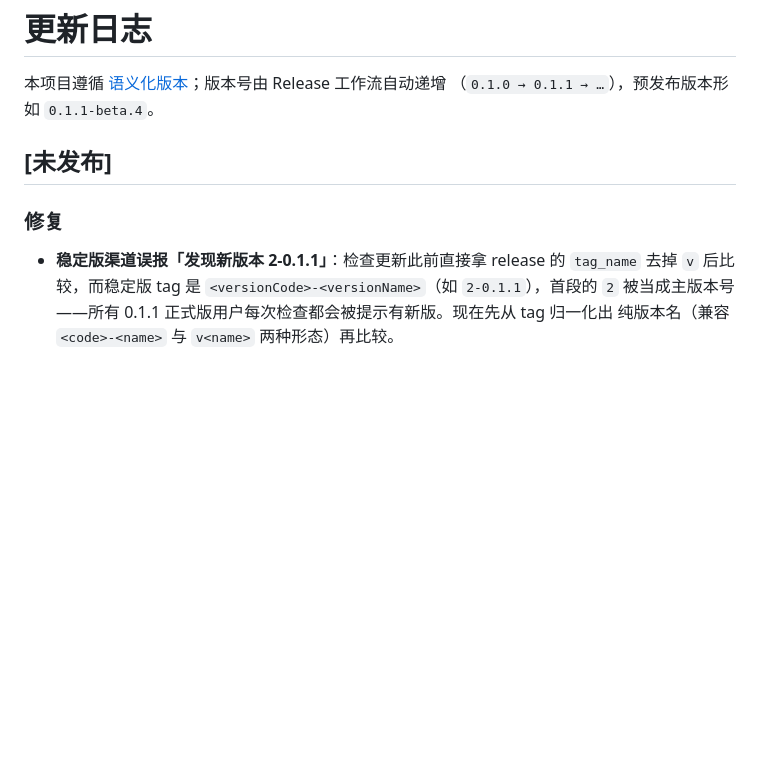
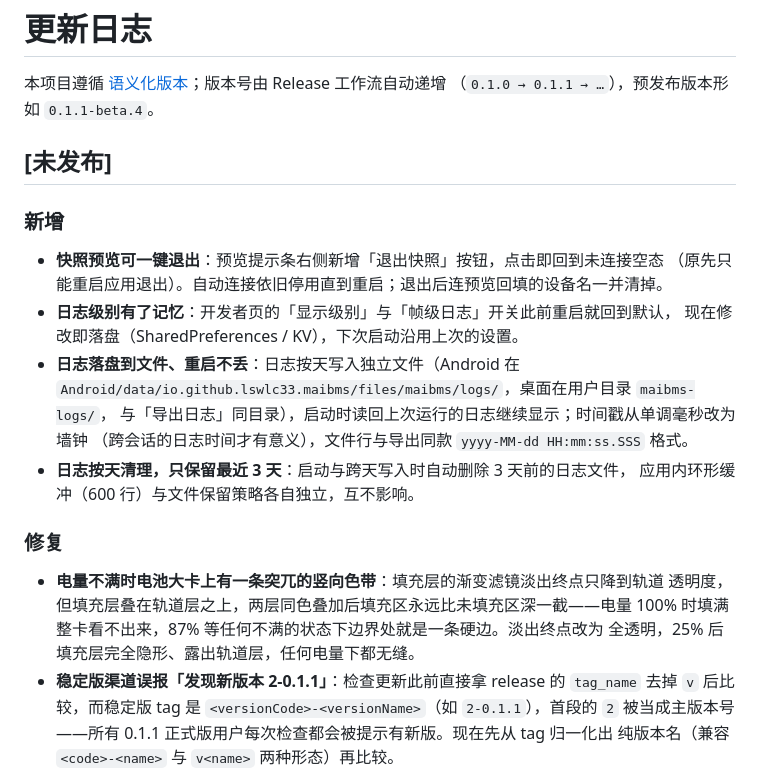
Before and after one commit to lswlc33/maibms, a Markdown page: CHANGELOG.md, the part around the change. GitHub-like rendering; blank space fills up the shorter version.

Commit message:
docs(changelog): 记录日志持久化/退出快照/电量渐变/底栏与横幅间距五项

```diff
--- a/CHANGELOG.md
+++ b/CHANGELOG.md
@@ -5,7 +5,23 @@
 
 ## [未发布]
 
+### 新增
+- **快照预览可一键退出**：预览提示条右侧新增「退出快照」按钮，点击即回到未连接空态
+  （原先只能重启应用退出）。自动连接依旧停用直到重启；退出后连预览回填的设备名一并清掉。
+- **日志级别有了记忆**：开发者页的「显示级别」与「帧级日志」开关此前重启就回到默认，
+  现在修改即落盘（SharedPreferences / KV），下次启动沿用上次的设置。
+- **日志落盘到文件、重启不丢**：日志按天写入独立文件（Android 在
+  `Android/data/io.github.lswlc33.maibms/files/maibms/logs/`，桌面在用户目录 `maibms-logs/`，
+  与「导出日志」同目录），启动时读回上次运行的日志继续显示；时间戳从单调毫秒改为墙钟
+  （跨会话的日志时间才有意义），文件行与导出同款 `yyyy-MM-dd HH:mm:ss.SSS` 格式。
+- **日志按天清理，只保留最近 3 天**：启动与跨天写入时自动删除 3 天前的日志文件，
+  应用内环形缓冲（600 行）与文件保留策略各自独立，互不影响。
+
 ### 修复
+- **电量不满时电池大卡上有一条突兀的竖向色带**：填充层的渐变滤镜淡出终点只降到轨道
+  透明度，但填充层叠在轨道层之上，两层同色叠加后填充区永远比未填充区深一截——电量
+  100% 时填满整卡看不出来，87% 等任何不满的状态下边界处就是一条硬边。淡出终点改为
+  全透明，25% 后填充层完全隐形、露出轨道层，任何电量下都无缝。
 - **稳定版渠道误报「发现新版本 2-0.1.1」**：检查更新此前直接拿 release 的 `tag_name` 去掉
   `v` 后比较，而稳定版 tag 是 `<versionCode>-<versionName>`（如 `2-0.1.1`），首段的 `2`
   被当成主版本号——所有 0.1.1 正式版用户每次检查都会被提示有新版。现在先从 tag 归一化出
```
